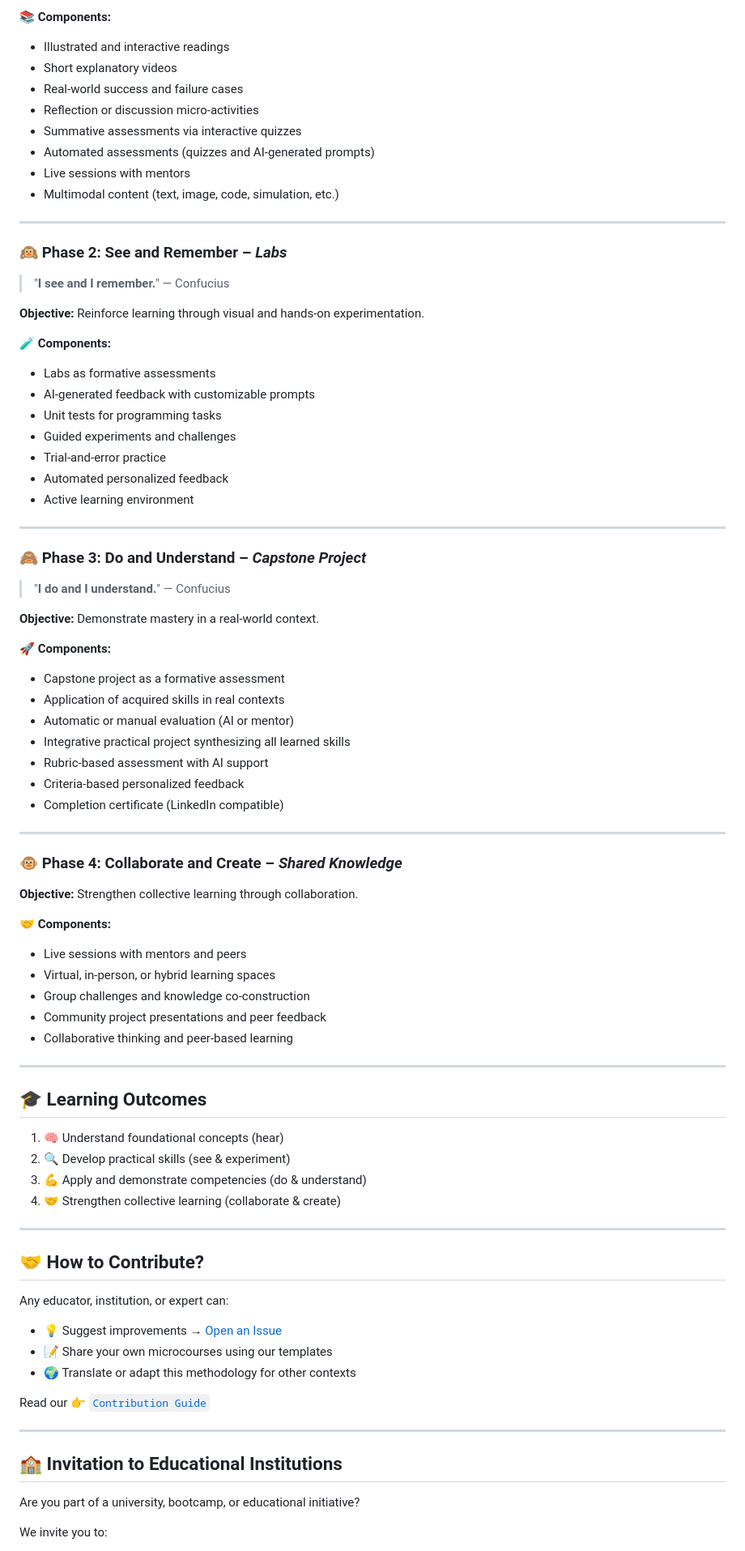
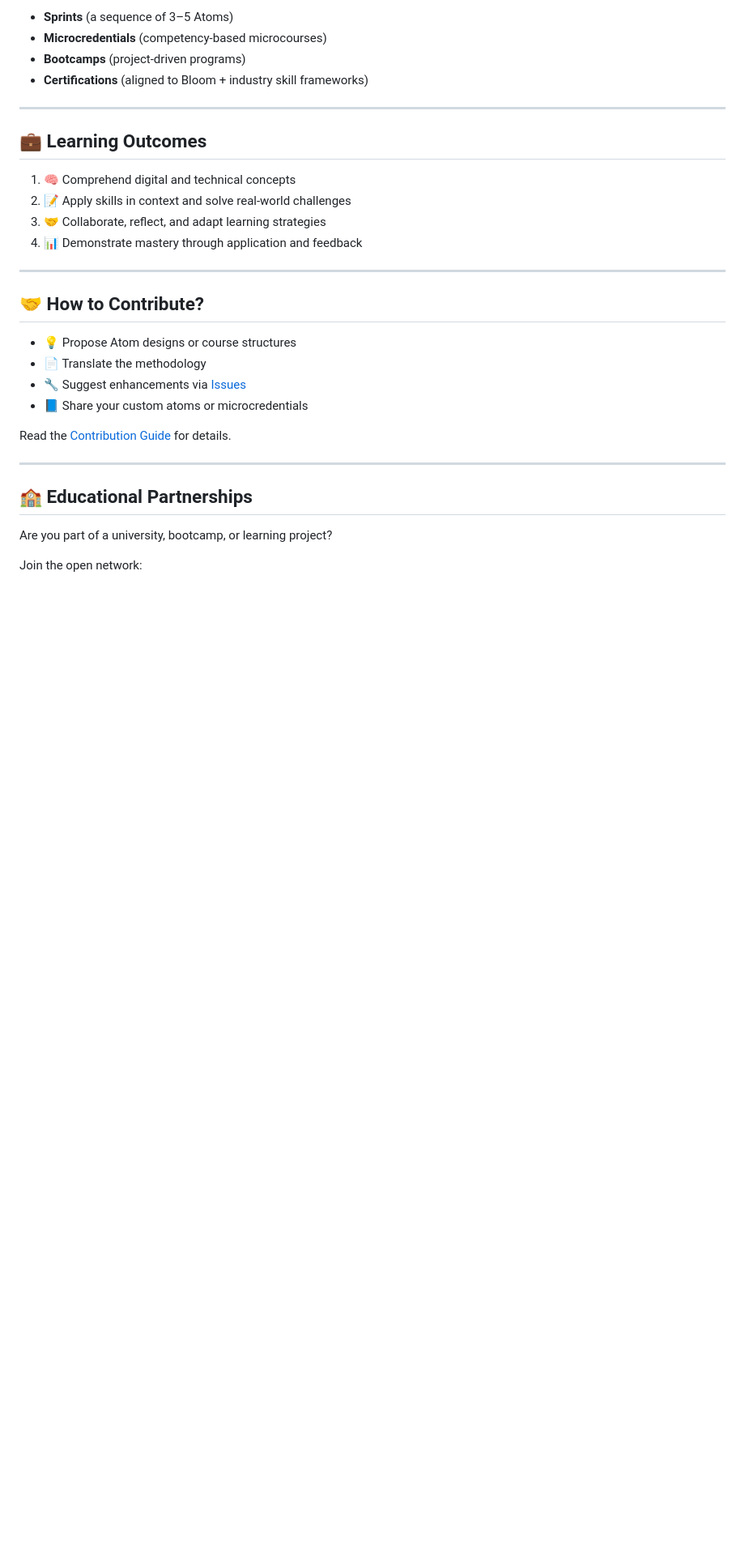
Before and after one commit to ada-school/ada-methodology, a Markdown page: README.md, the part around the change printed below. Shown: that part at 81% size. Rendered like a GitHub page; blank space fills up the shorter version.

Commit message:
Update README.md
Updated and improved version of the methodology with a more clear scope and easy to adapt.

```diff
--- a/README.md
+++ b/README.md
@@ -63,85 +108,34 @@ The ADA methodology is built around **Learning Atoms**—modular, reusable units
 
-📚 **Components:**
-- Illustrated and interactive readings
-- Short explanatory videos
-- Real-world success and failure cases
-- Reflection or discussion micro-activities
-- Summative assessments via interactive quizzes
-- Automated assessments (quizzes and AI-generated prompts)
-- Live sessions with mentors
-- Multimodal content (text, image, code, simulation, etc.)
+* **Sprints** (a sequence of 3–5 Atoms)
+* **Microcredentials** (competency-based microcourses)
+* **Bootcamps** (project-driven programs)
+* **Certifications** (aligned to Bloom + industry skill frameworks)
 
 ---
 
-### 🙉 Phase 2: See and Remember – *Labs*
-> "**I see and I remember.**" — Confucius
+## 💼 Learning Outcomes
 
-**Objective:** Reinforce learning through visual and hands-on experimentation.
-
-🧪 **Components:**
-- Labs as formative assessments
-- AI-generated feedback with customizable prompts
-- Unit tests for programming tasks
-- Guided experiments and challenges
-- Trial-and-error practice
-- Automated personalized feedback
-- Active learning environment
-
----
-
-### 🙈 Phase 3: Do and Understand – *Capstone Project*
-> "**I do and I understand.**" — Confucius
-
-**Objective:** Demonstrate mastery in a real-world context.
-
-🚀 **Components:**
-- Capstone project as a formative assessment
-- Application of acquired skills in real contexts
-- Automatic or manual evaluation (AI or mentor)
-- Integrative practical project synthesizing all learned skills
-- Rubric-based assessment with AI support
-- Criteria-based personalized feedback
-- Completion certificate (LinkedIn compatible)
-
----
-
-### 🐵 Phase 4: Collaborate and Create – *Shared Knowledge*
-
-**Objective:** Strengthen collective learning through collaboration.
-
-🤝 **Components:**
-- Live sessions with mentors and peers
-- Virtual, in-person, or hybrid learning spaces
-- Group challenges and knowledge co-construction
-- Community project presentations and peer feedback
-- Collaborative thinking and peer-based learning
-
----
-
-## 🎓 Learning Outcomes
-
-1. 🧠 Understand foundational concepts (hear)
-2. 🔍 Develop practical skills (see & experiment)
-3. 💪 Apply and demonstrate competencies (do & understand)
-4. 🤝 Strengthen collective learning (collaborate & create)
+1. 🧠 Comprehend digital and technical concepts
+2. 📝 Apply skills in context and solve real-world challenges
+3. 🤝 Collaborate, reflect, and adapt learning strategies
+4. 📊 Demonstrate mastery through application and feedback
 
 ---
 
 ## 🤝 How to Contribute?
 
-Any educator, institution, or expert can:
+* 💡 Propose Atom designs or course structures
+* 📄 Translate the methodology
+* 🔧 Suggest enhancements via [Issues](https://github.com/ada-school/ada-methodology/issues)
+* 📘 Share your custom atoms or microcredentials
 
-- 💡 Suggest improvements → [Open an Issue](https://github.com/ada-school/ada-methodology/blob/main/.github/ISSUE_TEMPLATE/issue_template.md)
-- 📝 Share your own microcourses using our templates
-- 🌍 Translate or adapt this methodology for other contexts
-
-Read our 👉 [`Contribution Guide`](./CONTRIBUTING.md)
+Read the [Contribution Guide](./CONTRIBUTING.md) for details.
 
 ---
 
-## 🏫 Invitation to Educational Institutions
+## 🏫 Educational Partnerships
 
-Are you part of a university, bootcamp, or educational initiative?
+Are you part of a university, bootcamp, or learning project?
 
-We invite you to:
+Join the open network:
 
```
Also changed, not shown: other parts of README.md (+77 -33 lines).
